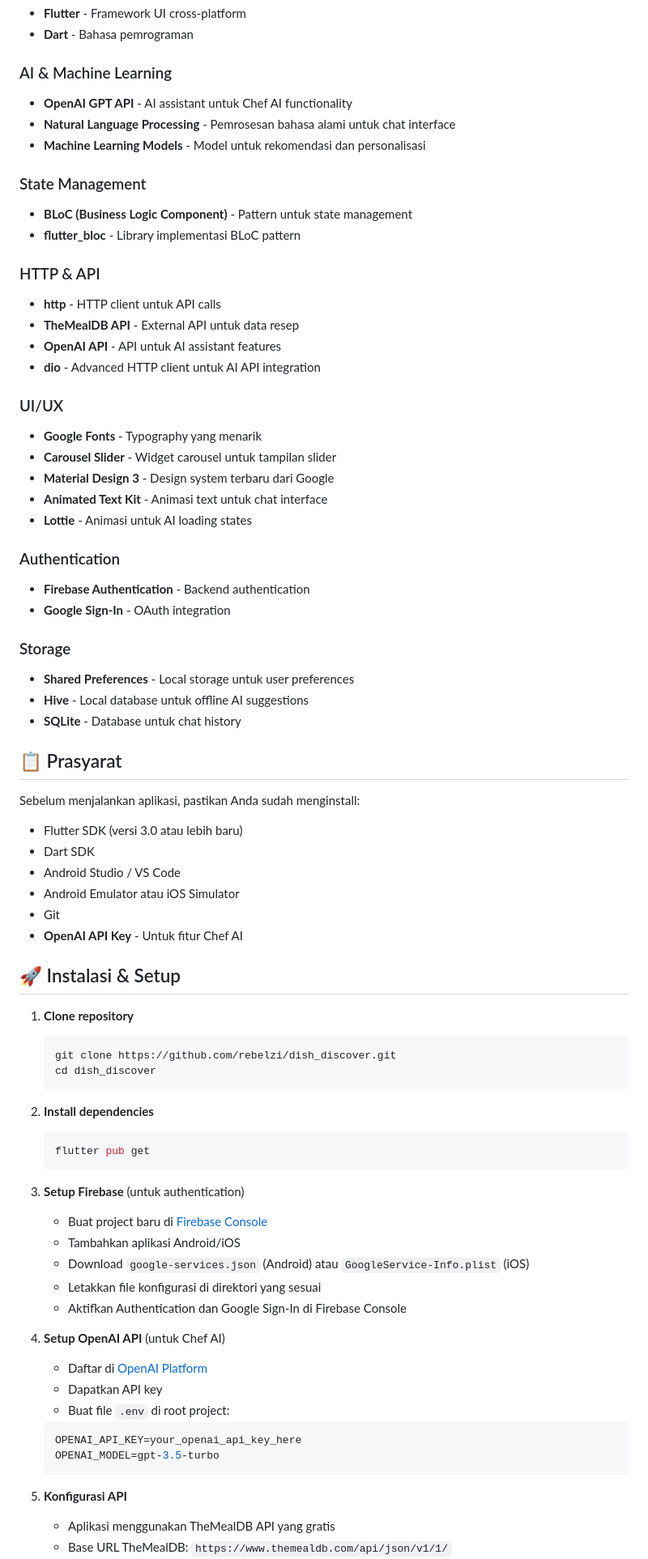
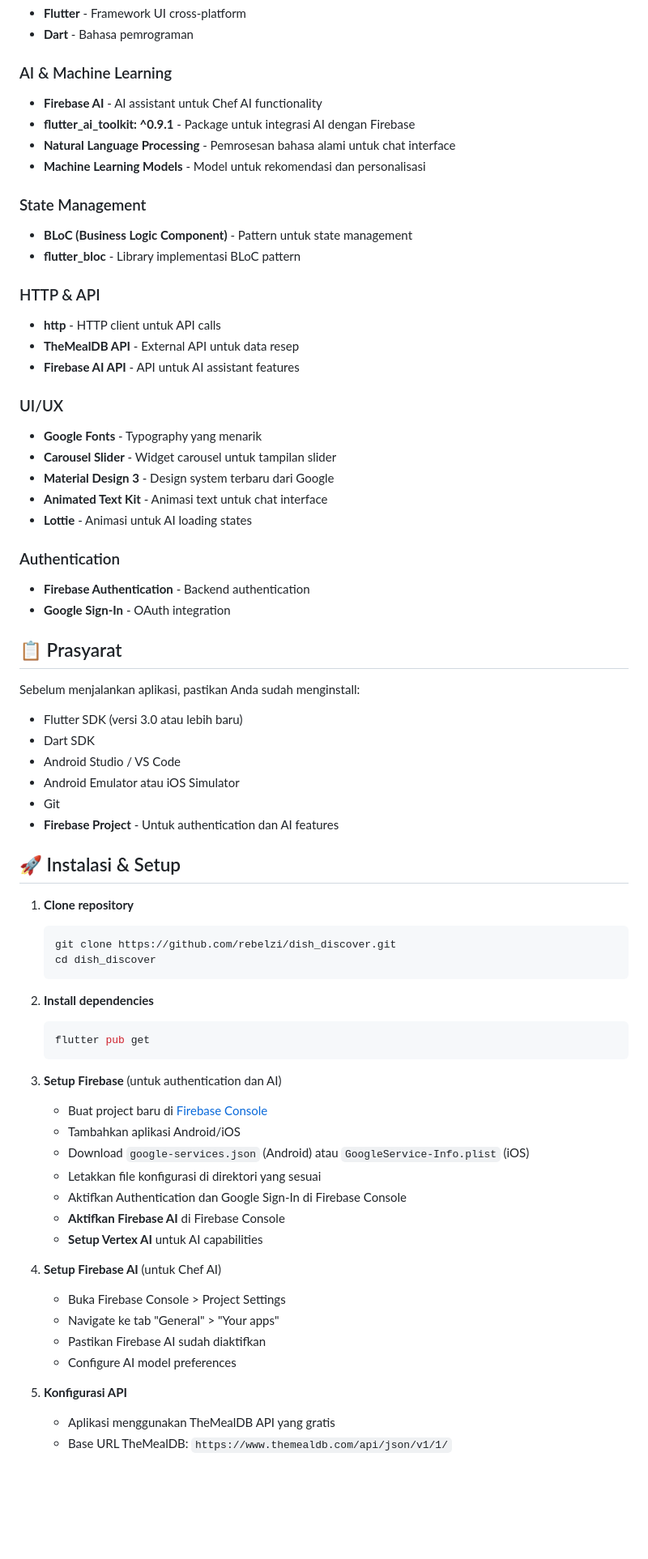
Before and after one commit to rebelzi/dish-discovery, a Markdown page: README.md, the part around the change printed below. Shown: that part at 81% size. Rendered like a GitHub page; blank space fills up the shorter version.

````diff
--- a/README.md
+++ b/README.md
@@ -46,7 +46,8 @@ Dish Discovery adalah aplikasi mobile Flutter yang memungkinkan pengguna untuk m
 - **Dart** - Bahasa pemrograman
 
 ### AI & Machine Learning
-- **OpenAI GPT API** - AI assistant untuk Chef AI functionality
+- **Firebase AI** - AI assistant untuk Chef AI functionality
+- **flutter_ai_toolkit: ^0.9.1** - Package untuk integrasi AI dengan Firebase
 - **Natural Language Processing** - Pemrosesan bahasa alami untuk chat interface
 - **Machine Learning Models** - Model untuk rekomendasi dan personalisasi
 
@@ -57,8 +58,7 @@ Dish Discovery adalah aplikasi mobile Flutter yang memungkinkan pengguna untuk m
 ### HTTP & API
 - **http** - HTTP client untuk API calls
 - **TheMealDB API** - External API untuk data resep
-- **OpenAI API** - API untuk AI assistant features
-- **dio** - Advanced HTTP client untuk AI API integration
+- **Firebase AI API** - API untuk AI assistant features
 
 ### UI/UX
 - **Google Fonts** - Typography yang menarik
@@ -71,11 +71,6 @@ Dish Discovery adalah aplikasi mobile Flutter yang memungkinkan pengguna untuk m
 - **Firebase Authentication** - Backend authentication
 - **Google Sign-In** - OAuth integration
 
-### Storage
-- **Shared Preferences** - Local storage untuk user preferences
-- **Hive** - Local database untuk offline AI suggestions
-- **SQLite** - Database untuk chat history
-
 ## 📋 Prasyarat
 
 Sebelum menjalankan aplikasi, pastikan Anda sudah menginstall:
@@ -85,7 +80,7 @@ Sebelum menjalankan aplikasi, pastikan Anda sudah menginstall:
 - Android Studio / VS Code
 - Android Emulator atau iOS Simulator
 - Git
-- **OpenAI API Key** - Untuk fitur Chef AI
+- **Firebase Project** - Untuk authentication dan AI features
 
 ## 🚀 Instalasi & Setup
 
@@ -100,21 +95,20 @@ Sebelum menjalankan aplikasi, pastikan Anda sudah menginstall:
    flutter pub get
    ```
 
-3. **Setup Firebase** (untuk authentication)
+3. **Setup Firebase** (untuk authentication dan AI)
    - Buat project baru di [Firebase Console](https://console.firebase.google.com/)
    - Tambahkan aplikasi Android/iOS
    - Download `google-services.json` (Android) atau `GoogleService-Info.plist` (iOS)
    - Letakkan file konfigurasi di direktori yang sesuai
    - Aktifkan Authentication dan Google Sign-In di Firebase Console
+   - **Aktifkan Firebase AI** di Firebase Console
+   - **Setup Vertex AI** untuk AI capabilities
 
-4. **Setup OpenAI API** (untuk Chef AI)
-   - Daftar di [OpenAI Platform](https://platform.openai.com/)
-   - Dapatkan API key
-   - Buat file `.env` di root project:
-   ```env
-   OPENAI_API_KEY=your_openai_api_key_here
-   OPENAI_MODEL=gpt-3.5-turbo
-   ```
+4. **Setup Firebase AI** (untuk Chef AI)
+   - Buka Firebase Console > Project Settings
+   - Navigate ke tab "General" > "Your apps"
+   - Pastikan Firebase AI sudah diaktifkan
+   - Configure AI model preferences
 
 5. **Konfigurasi API**
    - Aplikasi menggunakan TheMealDB API yang gratis
````
Also changed, not shown: other parts of README.md (+94 -107 lines).
